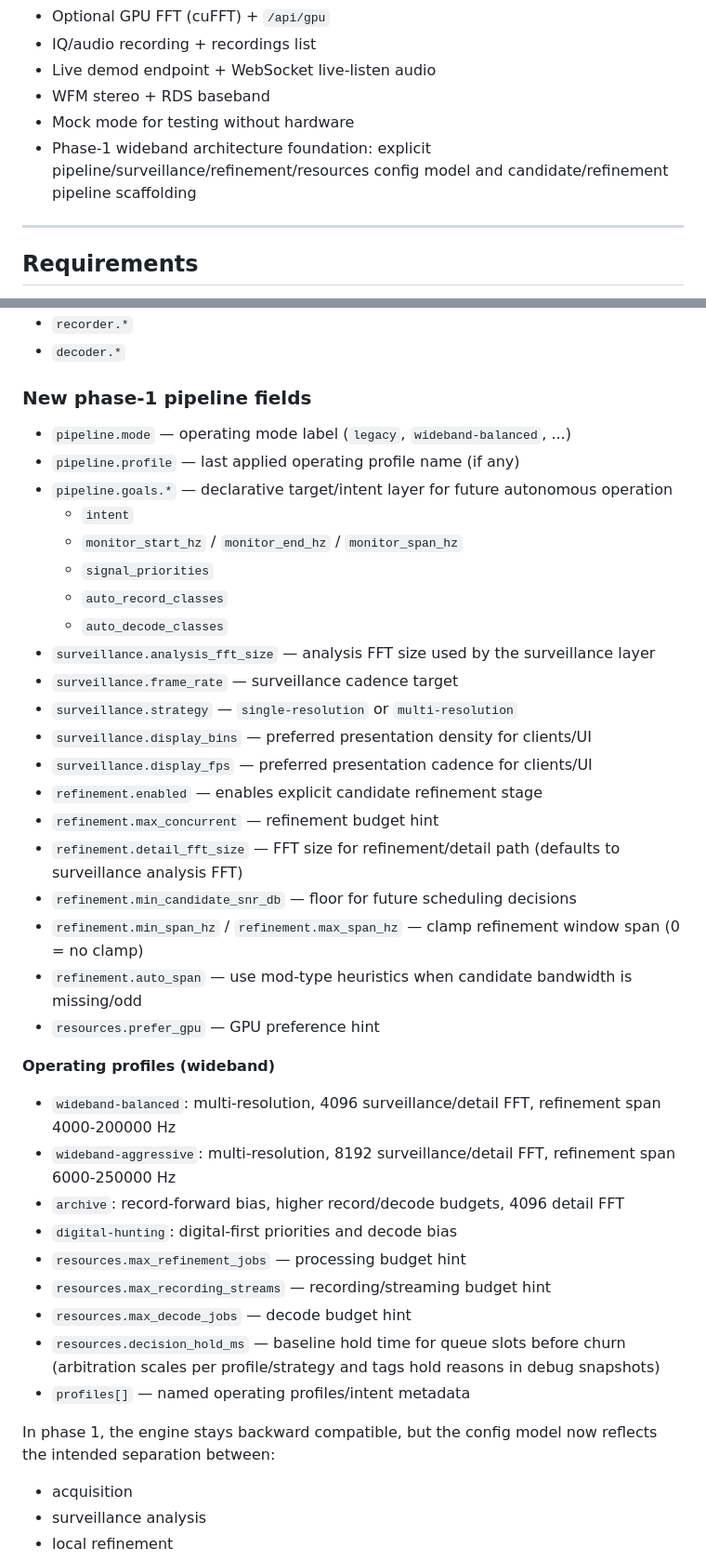
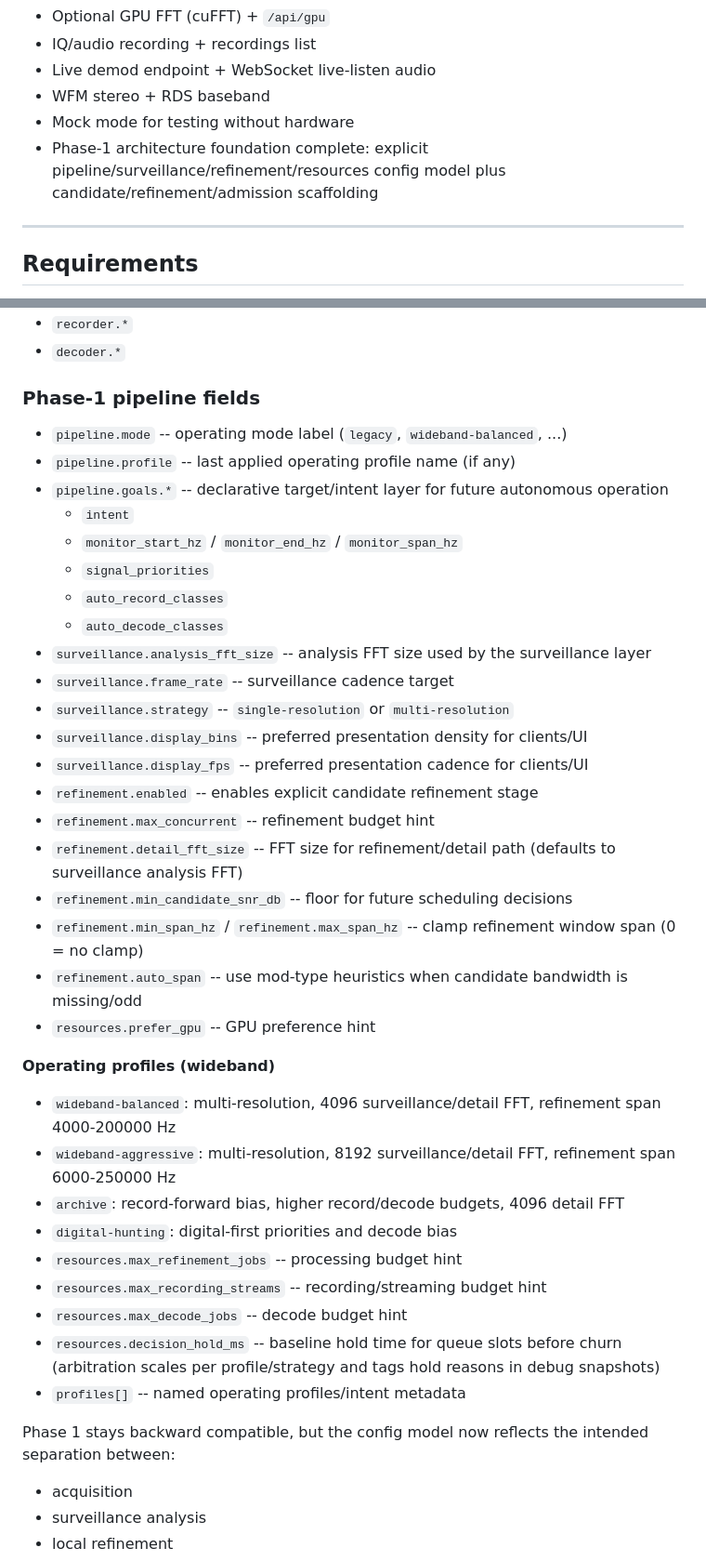
Before and after one commit to svabi79/argus-sdr, a Markdown page: README.md, 2 parts joined by grey strips. Shown at 93% size. GitHub-like rendering.

Commit message:
Clarify phase-1 status in docs

```diff
--- a/README.md
+++ b/README.md
@@ -12,7 +12,7 @@ Go-based SDR analysis engine and live spectrum/waterfall UI, evolved from the or
 - Live demod endpoint + WebSocket live-listen audio
 - WFM stereo + RDS baseband
 - Mock mode for testing without hardware
-- Phase-1 wideband architecture foundation: explicit pipeline/surveillance/refinement/resources config model and candidate/refinement pipeline scaffolding
+- Phase-1 architecture foundation complete: explicit pipeline/surveillance/refinement/resources config model plus candidate/refinement/admission scaffolding
 
 ---
 
@@ -54,40 +54,40 @@ Edit `config.yaml` (autosave goes to `config.autosave.yaml`).
 - `recorder.*`
 - `decoder.*`
 
-### New phase-1 pipeline fields
-- `pipeline.mode` — operating mode label (`legacy`, `wideband-balanced`, ...)
-- `pipeline.profile` — last applied operating profile name (if any)
-- `pipeline.goals.*` — declarative target/intent layer for future autonomous operation
+### Phase-1 pipeline fields
+- `pipeline.mode` -- operating mode label (`legacy`, `wideband-balanced`, ...)
+- `pipeline.profile` -- last applied operating profile name (if any)
+- `pipeline.goals.*` -- declarative target/intent layer for future autonomous operation
   - `intent`
   - `monitor_start_hz` / `monitor_end_hz` / `monitor_span_hz`
   - `signal_priorities`
   - `auto_record_classes`
   - `auto_decode_classes`
-- `surveillance.analysis_fft_size` — analysis FFT size used by the surveillance layer
-- `surveillance.frame_rate` — surveillance cadence target
-- `surveillance.strategy` — `single-resolution` or `multi-resolution`
-- `surveillance.display_bins` — preferred presentation density for clients/UI
-- `surveillance.display_fps` — preferred presentation cadence for clients/UI
-- `refinement.enabled` — enables explicit candidate refinement stage
-- `refinement.max_concurrent` — refinement budget hint
-- `refinement.detail_fft_size` — FFT size for refinement/detail path (defaults to surveillance analysis FFT)
-- `refinement.min_candidate_snr_db` — floor for future scheduling decisions
-- `refinement.min_span_hz` / `refinement.max_span_hz` — clamp refinement window span (0 = no clamp)
-- `refinement.auto_span` — use mod-type heuristics when candidate bandwidth is missing/odd
-- `resources.prefer_gpu` — GPU preference hint
+- `surveillance.analysis_fft_size` -- analysis FFT size used by the surveillance layer
+- `surveillance.frame_rate` -- surveillance cadence target
+- `surveillance.strategy` -- `single-resolution` or `multi-resolution`
+- `surveillance.display_bins` -- preferred presentation density for clients/UI
+- `surveillance.display_fps` -- preferred presentation cadence for clients/UI
+- `refinement.enabled` -- enables explicit candidate refinement stage
+- `refinement.max_concurrent` -- refinement budget hint
+- `refinement.detail_fft_size` -- FFT size for refinement/detail path (defaults to surveillance analysis FFT)
+- `refinement.min_candidate_snr_db` -- floor for future scheduling decisions
+- `refinement.min_span_hz` / `refinement.max_span_hz` -- clamp refinement window span (0 = no clamp)
+- `refinement.auto_span` -- use mod-type heuristics when candidate bandwidth is missing/odd
+- `resources.prefer_gpu` -- GPU preference hint
 
 **Operating profiles (wideband)**
 - `wideband-balanced`: multi-resolution, 4096 surveillance/detail FFT, refinement span 4000-200000 Hz
 - `wideband-aggressive`: multi-resolution, 8192 surveillance/detail FFT, refinement span 6000-250000 Hz
 - `archive`: record-forward bias, higher record/decode budgets, 4096 detail FFT
 - `digital-hunting`: digital-first priorities and decode bias
-- `resources.max_refinement_jobs` — processing budget hint
-- `resources.max_recording_streams` — recording/streaming budget hint
-- `resources.max_decode_jobs` — decode budget hint
-- `resources.decision_hold_ms` — baseline hold time for queue slots before churn (arbitration scales per profile/strategy and tags hold reasons in debug snapshots)
-- `profiles[]` — named operating profiles/intent metadata
+- `resources.max_refinement_jobs` -- processing budget hint
+- `resources.max_recording_streams` -- recording/streaming budget hint
+- `resources.max_decode_jobs` -- decode budget hint
+- `resources.decision_hold_ms` -- baseline hold time for queue slots before churn (arbitration scales per profile/strategy and tags hold reasons in debug snapshots)
+- `profiles[]` -- named operating profiles/intent metadata
 
-In phase 1, the engine stays backward compatible, but the config model now reflects the intended separation between:
+Phase 1 stays backward compatible, but the config model now reflects the intended separation between:
 - acquisition
 - surveillance analysis
 - local refinement
```
Also changed, not shown: other parts of README.md (+11 -9 lines), PLAN.md (+9 -4 lines).
